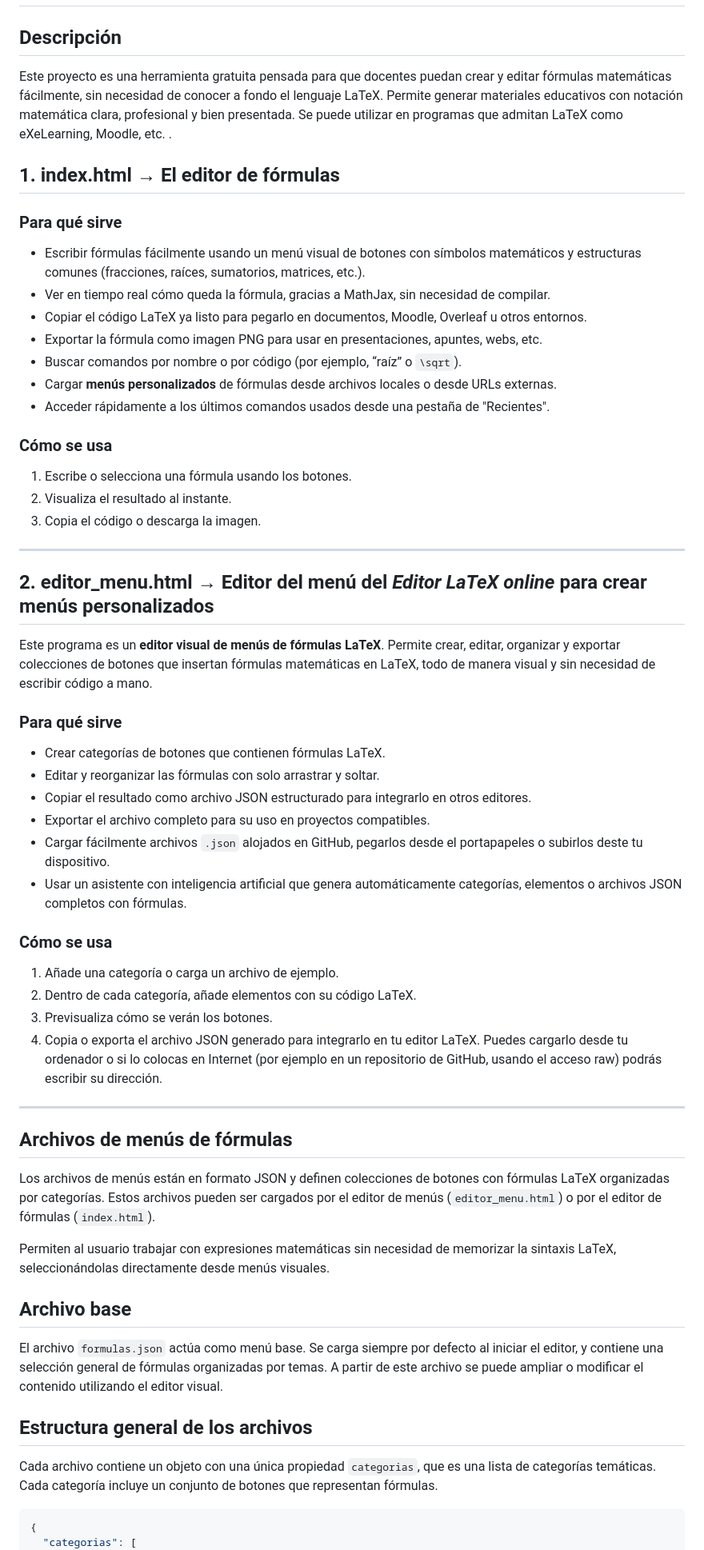
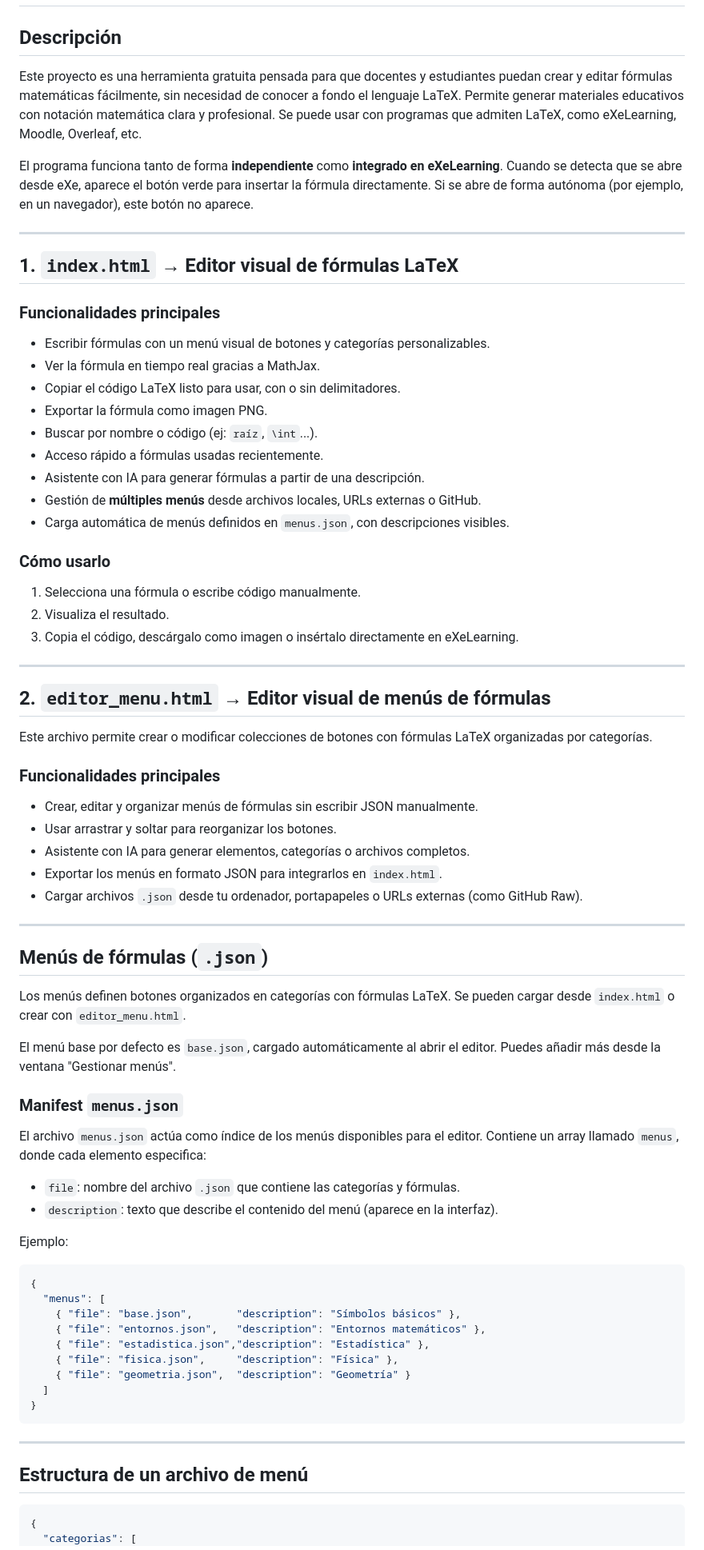
Before and after one commit to jjdeharo/editor_latex, a Markdown page: README.md, the part around the change printed below. Shown: that part at 80% size. Drawn GitHub-style.

````diff
--- a/README.md
+++ b/README.md
@@ -2,66 +2,78 @@
 
 ## Descripción
 
-Este proyecto es una herramienta gratuita pensada para que docentes puedan crear y editar fórmulas matemáticas fácilmente, sin necesidad de conocer a fondo el lenguaje LaTeX. Permite generar materiales educativos con notación matemática clara, profesional y bien presentada. Se puede utilizar en programas que admitan LaTeX como eXeLearning, Moodle, etc.
-.
+Este proyecto es una herramienta gratuita pensada para que docentes y estudiantes puedan crear y editar fórmulas matemáticas fácilmente, sin necesidad de conocer a fondo el lenguaje LaTeX. Permite generar materiales educativos con notación matemática clara y profesional. Se puede usar con programas que admiten LaTeX, como eXeLearning, Moodle, Overleaf, etc.
 
-## 1. index.html → El editor de fórmulas
-
-
-### Para qué sirve
-
-* Escribir fórmulas fácilmente usando un menú visual de botones con símbolos matemáticos y estructuras comunes (fracciones, raíces, sumatorios, matrices, etc.).
-* Ver en tiempo real cómo queda la fórmula, gracias a MathJax, sin necesidad de compilar.
-* Copiar el código LaTeX ya listo para pegarlo en documentos, Moodle, Overleaf u otros entornos.
-* Exportar la fórmula como imagen PNG para usar en presentaciones, apuntes, webs, etc.
-* Buscar comandos por nombre o por código (por ejemplo, “raíz” o `\sqrt`).
-* Cargar **menús personalizados** de fórmulas desde archivos locales o desde URLs externas.
-* Acceder rápidamente a los últimos comandos usados desde una pestaña de "Recientes".
-
-### Cómo se usa
-
-1. Escribe o selecciona una fórmula usando los botones.
-2. Visualiza el resultado al instante.
-3. Copia el código o descarga la imagen.
+El programa funciona tanto de forma **independiente** como **integrado en eXeLearning**. Cuando se detecta que se abre desde eXe, aparece el botón verde para insertar la fórmula directamente. Si se abre de forma autónoma (por ejemplo, en un navegador), este botón no aparece.
 
 ---
 
-## 2. editor_menu.html → Editor del menú del _Editor LaTeX online_ para crear menús personalizados
+## 1. `index.html` → Editor visual de fórmulas LaTeX
 
-Este programa es un **editor visual de menús de fórmulas LaTeX**. Permite crear, editar, organizar y exportar colecciones de botones que insertan fórmulas matemáticas en LaTeX, todo de manera visual y sin necesidad de escribir código a mano.
+### Funcionalidades principales
 
-### Para qué sirve
+- Escribir fórmulas con un menú visual de botones y categorías personalizables.
+- Ver la fórmula en tiempo real gracias a MathJax.
+- Copiar el código LaTeX listo para usar, con o sin delimitadores.
+- Exportar la fórmula como imagen PNG.
+- Buscar por nombre o código (ej: `raíz`, `\int`...).
+- Acceso rápido a fórmulas usadas recientemente.
+- Asistente con IA para generar fórmulas a partir de una descripción.
+- Gestión de **múltiples menús** desde archivos locales, URLs externas o GitHub.
+- Carga automática de menús definidos en `menus.json`, con descripciones visibles.
 
-* Crear categorías de botones que contienen fórmulas LaTeX.
-* Editar y reorganizar las fórmulas con solo arrastrar y soltar.
-* Copiar el resultado como archivo JSON estructurado para integrarlo en otros editores.
-* Exportar el archivo completo para su uso en proyectos compatibles.
-* Cargar fácilmente archivos `.json` alojados en GitHub, pegarlos desde el portapapeles o subirlos deste tu dispositivo.
-* Usar un asistente con inteligencia artificial que genera automáticamente categorías, elementos o archivos JSON completos con fórmulas.
+### Cómo usarlo
 
-### Cómo se usa
-
-1. Añade una categoría o carga un archivo de ejemplo.
-2. Dentro de cada categoría, añade elementos con su código LaTeX.
-3. Previsualiza cómo se verán los botones.
-4. Copia o exporta el archivo JSON generado para integrarlo en tu editor LaTeX. Puedes cargarlo desde tu ordenador o si lo colocas en Internet (por ejemplo en un repositorio de GitHub, usando el acceso raw) podrás escribir su dirección.
-
+1. Selecciona una fórmula o escribe código manualmente.
+2. Visualiza el resultado.
+3. Copia el código, descárgalo como imagen o insértalo directamente en eXeLearning.
 
 ---
 
-## Archivos de menús de fórmulas
+## 2. `editor_menu.html` → Editor visual de menús de fórmulas
 
-Los archivos de menús están en formato JSON y definen colecciones de botones con fórmulas LaTeX organizadas por categorías. Estos archivos pueden ser cargados por el editor de menús (`editor_menu.html`) o por el editor de fórmulas (`index.html`).
+Este archivo permite crear o modificar colecciones de botones con fórmulas LaTeX organizadas por categorías.
 
-Permiten al usuario trabajar con expresiones matemáticas sin necesidad de memorizar la sintaxis LaTeX, seleccionándolas directamente desde menús visuales.
+### Funcionalidades principales
 
-## Archivo base
+- Crear, editar y organizar menús de fórmulas sin escribir JSON manualmente.
+- Usar arrastrar y soltar para reorganizar los botones.
+- Asistente con IA para generar elementos, categorías o archivos completos.
+- Exportar los menús en formato JSON para integrarlos en `index.html`.
+- Cargar archivos `.json` desde tu ordenador, portapapeles o URLs externas (como GitHub Raw).
 
-El archivo `formulas.json` actúa como menú base. Se carga siempre por defecto al iniciar el editor, y contiene una selección general de fórmulas organizadas por temas. A partir de este archivo se puede ampliar o modificar el contenido utilizando el editor visual.
+---
 
-## Estructura general de los archivos
+## Menús de fórmulas (`.json`)
 
-Cada archivo contiene un objeto con una única propiedad `categorias`, que es una lista de categorías temáticas. Cada categoría incluye un conjunto de botones que representan fórmulas.
+Los menús definen botones organizados en categorías con fórmulas LaTeX. Se pueden cargar desde `index.html` o crear con `editor_menu.html`.
+
+El menú base por defecto es `base.json`, cargado automáticamente al abrir el editor. Puedes añadir más desde la ventana "Gestionar menús".
+
+### Manifest `menus.json`
+
+El archivo `menus.json` actúa como índice de los menús disponibles para el editor. Contiene un array llamado `menus`, donde cada elemento especifica:
+
+- `file`: nombre del archivo `.json` que contiene las categorías y fórmulas.
+- `description`: texto que describe el contenido del menú (aparece en la interfaz).
+
+Ejemplo:
+
+```json
+{
+  "menus": [
+    { "file": "base.json",       "description": "Símbolos básicos" },
+    { "file": "entornos.json",   "description": "Entornos matemáticos" },
+    { "file": "estadistica.json","description": "Estadística" },
+    { "file": "fisica.json",     "description": "Física" },
+    { "file": "geometria.json",  "description": "Geometría" }
+  ]
+}
+```
+
+---
+
+## Estructura de un archivo de menú
 
 ```json
 {
````
Also changed, not shown: other parts of README.md (+12 -28 lines).
